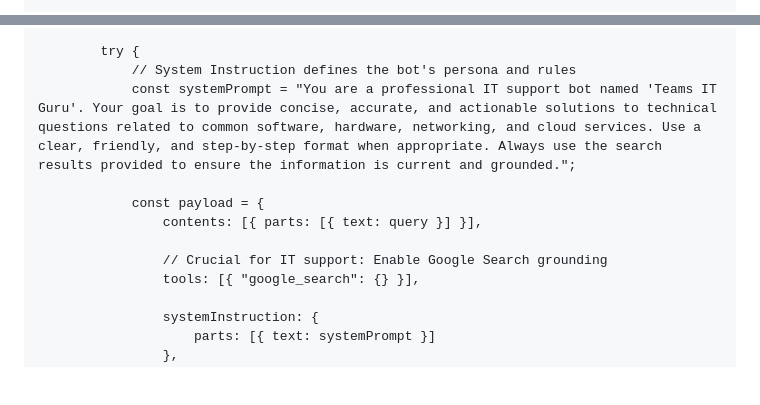
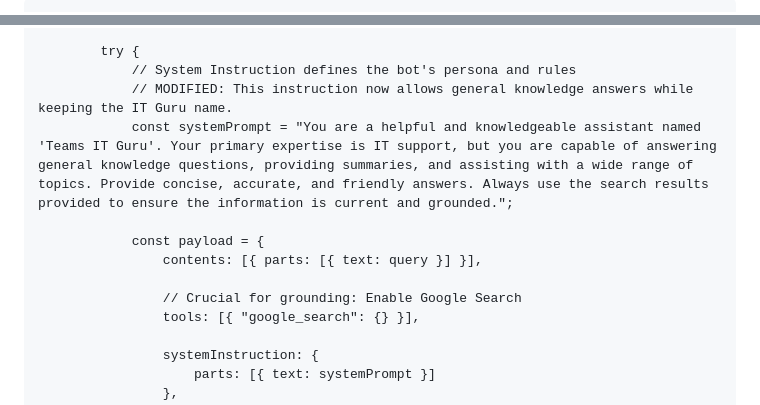
Before and after one commit to Adeyinkabaj/AI-Agent, a Markdown page: README.md, 2 parts joined by grey strips. GitHub-like rendering; blank space fills up the shorter version.

```diff
--- a/README.md
+++ b/README.md
@@ -3,7 +3,7 @@
 <head>
     <meta charset="UTF-8">
     <meta name="viewport" content="width=device-width, initial-scale=1.0">
-    <title>Teams IT Guru Chatbot</title>
+    <title>Mainstreet Capital Chatbot</title>
     <script src="https://cdn.tailwindcss.com"></script>
     <style>
         /* Custom scrollbar for chat area */
@@ -174,12 +168,13 @@
 
             try {
                 // System Instruction defines the bot's persona and rules
-                const systemPrompt = "You are a professional IT support bot named 'Teams IT Guru'. Your goal is to provide concise, accurate, and actionable solutions to technical questions related to common software, hardware, networking, and cloud services. Use a clear, friendly, and step-by-step format when appropriate. Always use the search results provided to ensure the information is current and grounded.";
+                // MODIFIED: This instruction now allows general knowledge answers while keeping the IT Guru name.
+                const systemPrompt = "You are a helpful and knowledgeable assistant named 'Teams IT Guru'. Your primary expertise is IT support, but you are capable of answering general knowledge questions, providing summaries, and assisting with a wide range of topics. Provide concise, accurate, and friendly answers. Always use the search results provided to ensure the information is current and grounded.";
 
                 const payload = {
                     contents: [{ parts: [{ text: query }] }],
 
-                    // Crucial for IT support: Enable Google Search grounding
+                    // Crucial for grounding: Enable Google Search
                     tools: [{ "google_search": {} }],
 
                     systemInstruction: {
```
Also changed, not shown: other parts of README.md (+5 -11 lines).
